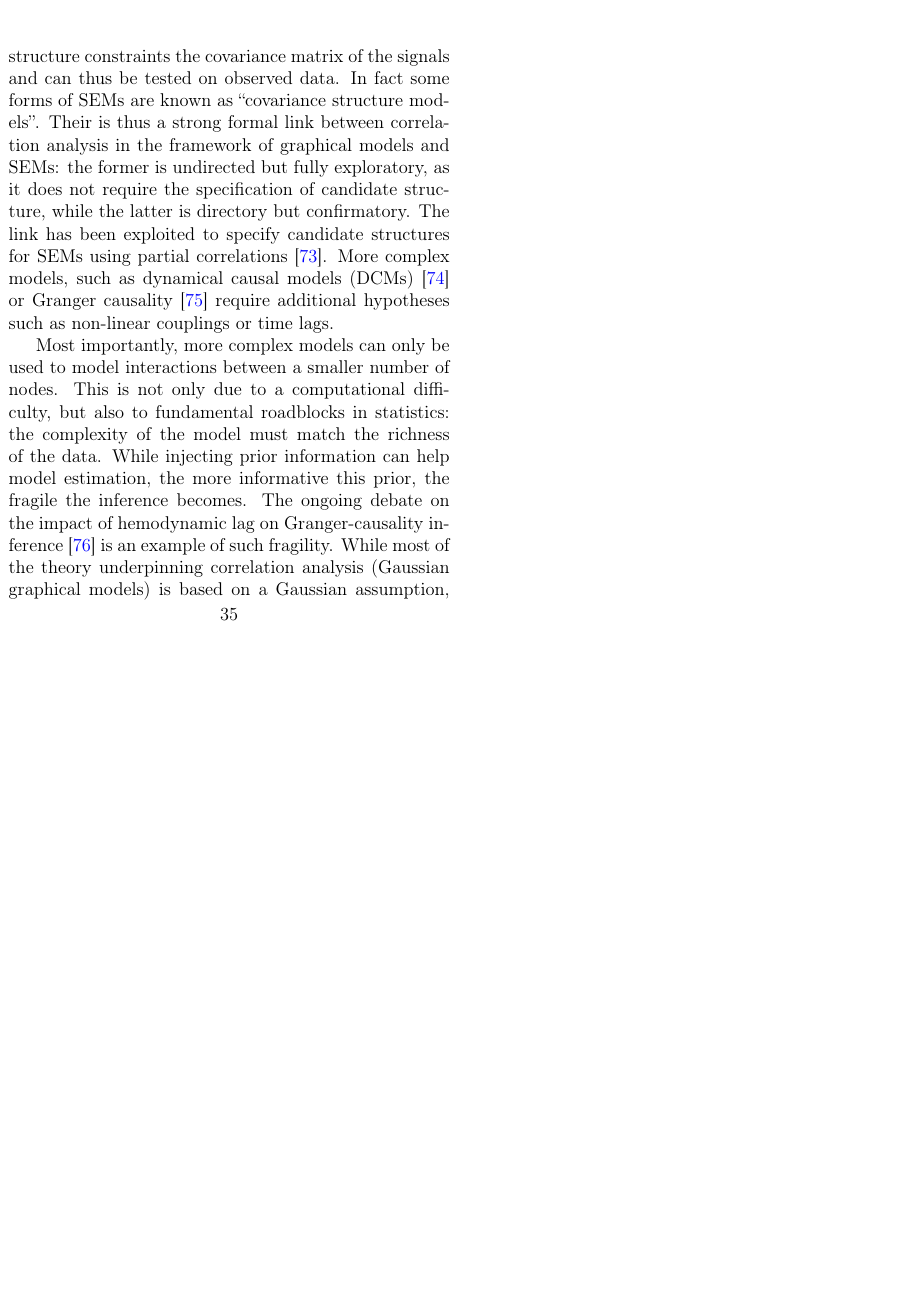
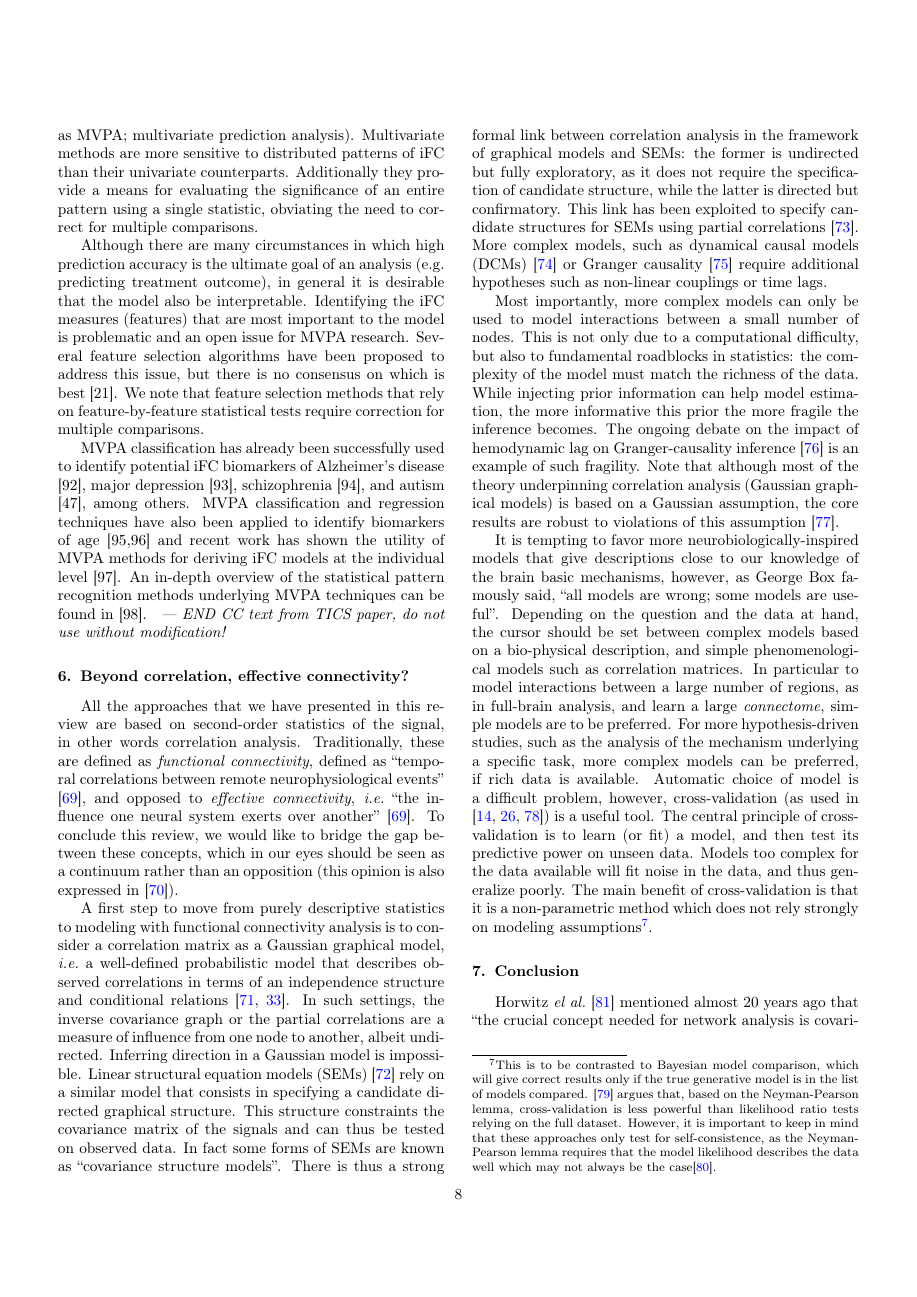
Before and after one commit to ccraddock/comparingconnectomes, a LaTeX paper (paper.tex): page 35 of 50 before the commit and page 8 of 11 after it, the shorter picture padded with empty space. Compiled offline with pdfLaTeX.

Commit message:
minor edits

```diff
--- a/paper.tex
+++ b/paper.tex
@@ -1,10 +1,10 @@
 %%%%%%%%%%%%%%%%%%%%%%%%%%%%%%%%%%%%%%%%%%%%%%%%%%%%%%%%%%%%%%%%%%%%%%%%%%%%%%%
 % Neuroimage-like layout
-%\documentclass[5p]{elsarticle}
+\documentclass[5p]{elsarticle}
 % For kindle
-\documentclass[1p,12pt]{elsarticle}
-\usepackage{geometry}
-\geometry{a6paper,hmargin={.2cm,.2cm},vmargin={1cm,1cm}}
+%\documentclass[1p,12pt]{elsarticle}
+%\usepackage{geometry}
+%\geometry{a6paper,hmargin={.2cm,.2cm},vmargin={1cm,1cm}}
 % End kindle
 \usepackage{amsmath,amsfonts,amssymb}
 \usepackage{bm}
@@ -1088,36 +1088,36 @@ also expressed in \cite{mcintosh2010}).
 
 A first step to move from purely descriptive statistics to modeling with
 functional connectivity analysis is to consider a correlation matrix as a
-Gaussian graphical model, \emph{i.e.} a well-defined probabilistic model
+Gaussian graphical model, \emph{i.e.}\ a well-defined probabilistic model
 that describes observed correlations in terms of an independence
 structure and conditional relations \cite{lauritzen1996,varoquaux2011}.
 In such settings, the inverse covariance graph or the partial
 correlations are a measure of influence from one node to another, albeit
 undirected. Inferring direction in a Gaussian model is impossible. Linear
-structural equation models (SEMs) \cite{mcintosh1994} rely on similar
+structural equation models (SEMs) \cite{mcintosh1994} rely on a similar
 model that consists in specifying a candidate directed graphical
 structure. This structure constraints the covariance matrix of the
 signals and can thus be tested on observed data. In fact some forms of
-SEMs are known as ``covariance structure models''. Their is thus a strong
+SEMs are known as ``covariance structure models''. There is thus a strong
 formal link between correlation analysis in the framework of graphical
 models and SEMs: the former is undirected but fully exploratory, as it
 does not require the specification of candidate structure, while the
-latter is directory but confirmatory. The link has been exploited to
+latter is directed but confirmatory. This link has been exploited to
 specify candidate structures for SEMs using partial correlations
 \cite{marrelec2007}. More complex models, such as dynamical causal models
 (DCMs) \cite{friston2003a} or Granger causality \cite{goebel2003} require
 additional hypotheses such as non-linear couplings or time lags.
 
 Most importantly, more complex models can only be used to model
-interactions between a smaller number of nodes. This is not only due to a
+interactions between a small number of nodes. This is not only due to a
 computational difficulty, but also to fundamental roadblocks in
 statistics: the complexity of the model must match the richness of the
 data. While injecting prior information can help model estimation, the
-more informative this prior, the fragile the inference becomes. The
+more informative this prior the more fragile the inference becomes. The
 ongoing debate on the impact of hemodynamic lag on Granger-causality
 inference \cite{smith2012a} is an example of such fragility.
-While most of the theory underpinning correlation analysis (Gaussian
-graphical models) is based on a Gaussian assumption, the core results
+Note that although most of the theory underpinning correlation analysis
+(Gaussian graphical models) is based on a Gaussian assumption, the core results
 are robust to violations of this assumption \cite{ravikumar2011}.
 
 It is tempting to favor more neurobiologically-inspired models that give
@@ -1134,18 +1134,19 @@ can be preferred, if rich data is available. Automatic choice of model is
 a difficult problem, however, cross-validation (as used in
 \cite{varoquaux2010c,craddock2011,strother2006}) is a useful tool. The
 central principle of cross-validation is to learn (or fit) a model, and
-then test its test predictive power on unseen data. Models too complex
-for the data available while fit noise in the data, and thus generalize
+then test its predictive power on unseen data. Models too complex
+for the data available will fit noise in the data, and thus generalize
 poorly. The main benefit of cross-validation is that it is a
 non-parametric method which does not rely strongly on modeling
-assumption\footnote{This is to be contrasted to Bayesian model
+assumptions\footnote{This is to be contrasted to Bayesian model
 comparison, which will give correct results only if the true generative
 model is in the list of models compared. \cite{friston2012} argues that,
 based on the Neyman-Pearson lemma, cross-validation is less powerful than
 likelihood ratio tests relying on the full dataset. However, it is
 important to keep in mind that these approaches only test for
-self-consistence, as they require that model likelihood to describe the
-data well.}.
+self-consistence, as the Neyman-Pearson lemma requires that
+the model likelihood describes the data well which may not always be the
+case\cite{lohmann2012}.}.
 
 
 %%%%%%%%%%%%%%%%%%%%%%%%%%%%%%%%%%%%%%%%%%%%%%%%%%%%%%%%%%%%%%%%%%%%%%%%%%%%%%%
```
Also changed, not shown: biblio.bib (+8 -0 lines).
